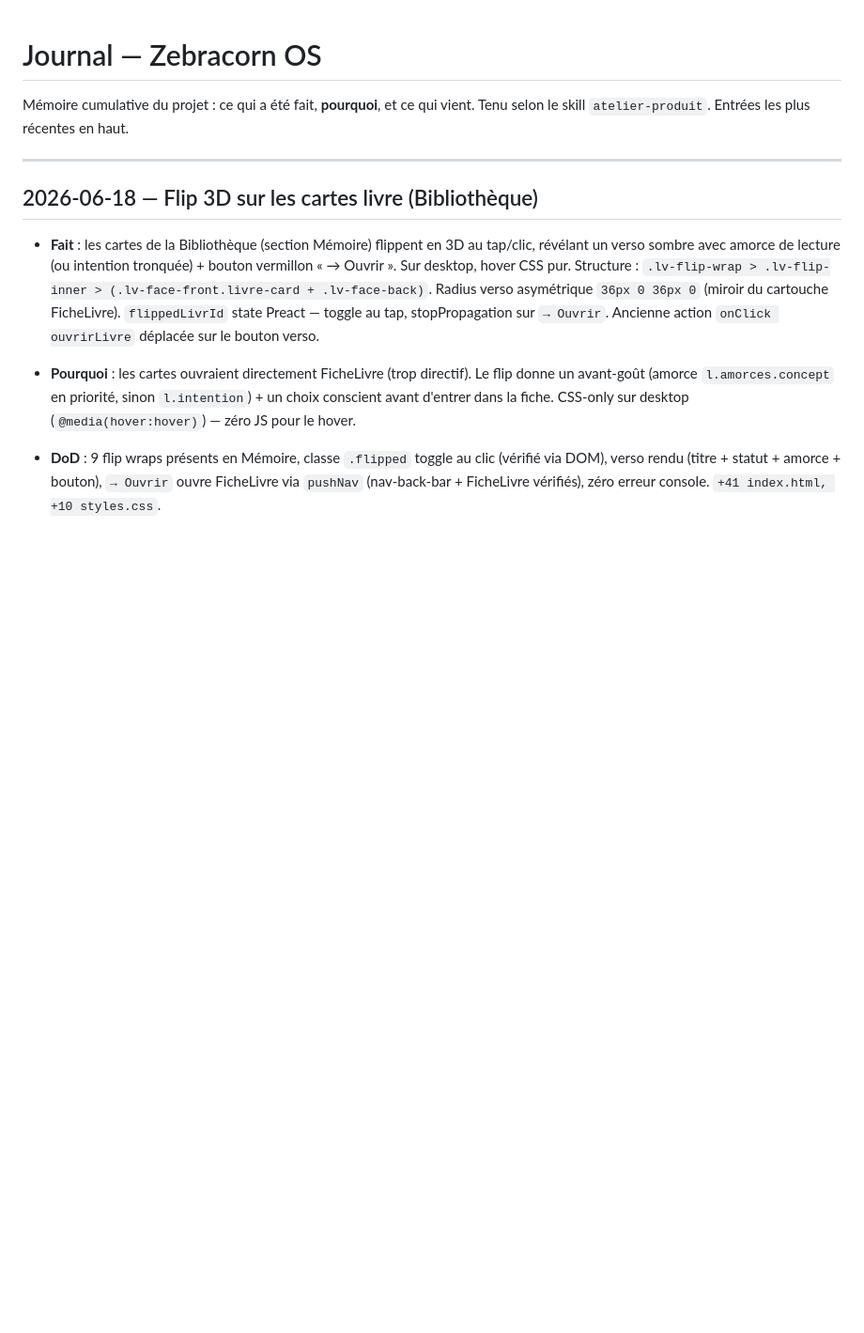
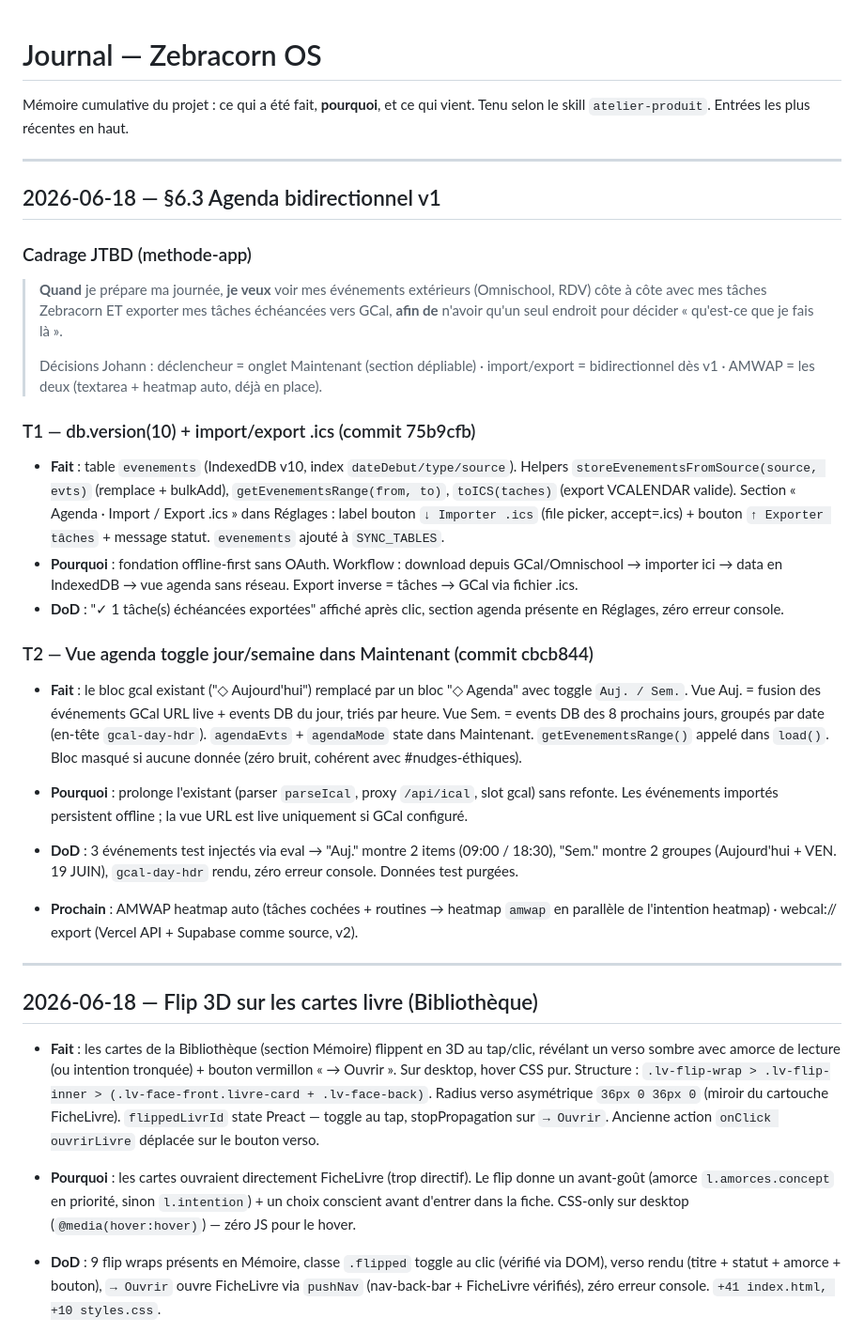
Before and after one commit to johannlemena-altmn/zebracorn-os, a Markdown page: JOURNAL.md, the part around the change. Shown at 94% size. Drawn GitHub-style; blank space fills up the shorter version.

Commit message:
docs(journal): session 18 juin - flip cards + agenda v1

```diff
--- a/JOURNAL.md
+++ b/JOURNAL.md
@@ -2,6 +2,27 @@
 
 Mémoire cumulative du projet : ce qui a été fait, **pourquoi**, et ce qui vient.
 Tenu selon le skill `atelier-produit`. Entrées les plus récentes en haut.
+
+---
+
+## 2026-06-18 — §6.3 Agenda bidirectionnel v1
+
+### Cadrage JTBD (methode-app)
+> **Quand** je prépare ma journée, **je veux** voir mes événements extérieurs (Omnischool, RDV) côte à côte avec mes tâches Zebracorn ET exporter mes tâches échéancées vers GCal, **afin de** n'avoir qu'un seul endroit pour décider « qu'est-ce que je fais là ».
+>
+> Décisions Johann : déclencheur = onglet Maintenant (section dépliable) · import/export = bidirectionnel dès v1 · AMWAP = les deux (textarea + heatmap auto, déjà en place).
+
+### T1 — db.version(10) + import/export .ics (commit 75b9cfb)
+- **Fait** : table `evenements` (IndexedDB v10, index `dateDebut/type/source`). Helpers `storeEvenementsFromSource(source, evts)` (remplace + bulkAdd), `getEvenementsRange(from, to)`, `toICS(taches)` (export VCALENDAR valide). Section « Agenda · Import / Export .ics » dans Réglages : label bouton `↓ Importer .ics` (file picker, accept=.ics) + bouton `↑ Exporter tâches` + message statut. `evenements` ajouté à `SYNC_TABLES`.
+- **Pourquoi** : fondation offline-first sans OAuth. Workflow : download depuis GCal/Omnischool → importer ici → data en IndexedDB → vue agenda sans réseau. Export inverse = tâches → GCal via fichier .ics.
+- **DoD** : "✓ 1 tâche(s) échéancées exportées" affiché après clic, section agenda présente en Réglages, zéro erreur console.
+
+### T2 — Vue agenda toggle jour/semaine dans Maintenant (commit cbcb844)
+- **Fait** : le bloc gcal existant ("◇ Aujourd'hui") remplacé par un bloc "◇ Agenda" avec toggle `Auj. / Sem.`. Vue Auj. = fusion des événements GCal URL live + events DB du jour, triés par heure. Vue Sem. = events DB des 8 prochains jours, groupés par date (en-tête `gcal-day-hdr`). `agendaEvts` + `agendaMode` state dans Maintenant. `getEvenementsRange()` appelé dans `load()`. Bloc masqué si aucune donnée (zéro bruit, cohérent avec #nudges-éthiques).
+- **Pourquoi** : prolonge l'existant (parser `parseIcal`, proxy `/api/ical`, slot gcal) sans refonte. Les événements importés persistent offline ; la vue URL est live uniquement si GCal configuré.
+- **DoD** : 3 événements test injectés via eval → "Auj." montre 2 items (09:00 / 18:30), "Sem." montre 2 groupes (Aujourd'hui + VEN. 19 JUIN), `gcal-day-hdr` rendu, zéro erreur console. Données test purgées.
+
+- **Prochain** : AMWAP heatmap auto (tâches cochées + routines → heatmap `amwap` en parallèle de l'intention heatmap) · webcal:// export (Vercel API + Supabase comme source, v2).
 
 ---
 
```
